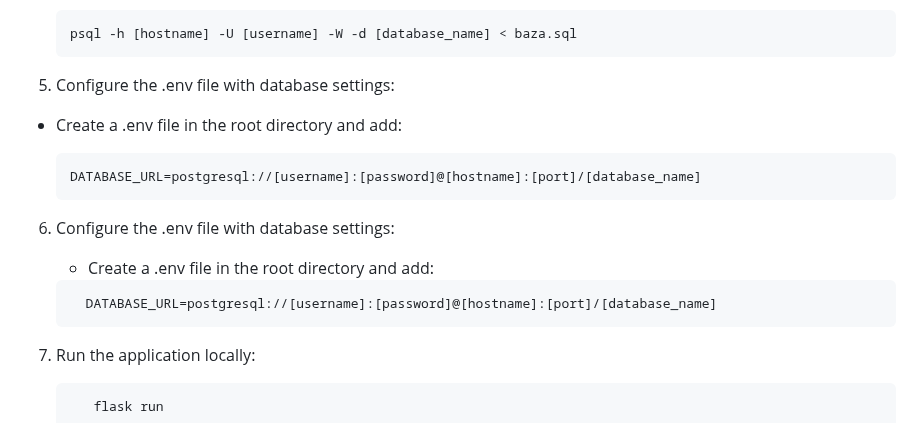
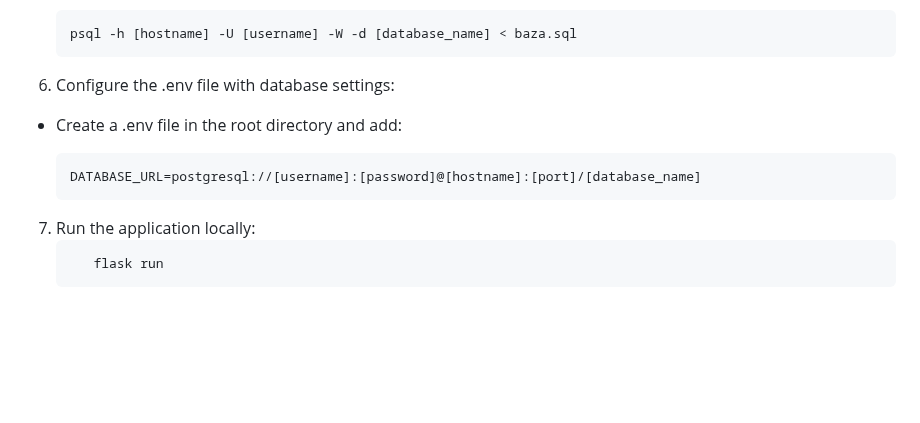
Before and after one commit to ziraaell/car-rental-database, a Markdown page: README.md, the part around the change. Rendered like a GitHub page; blank space fills up the shorter version.

````diff
--- a/README.md
+++ b/README.md
@@ -90,20 +90,12 @@ The project requirements and dependencies are listed in the requirements.txt fil
     psql -h [hostname] -U [username] -W -d [database_name] < baza.sql
     ```
 
-5. Configure the .env file with database settings:
+6. Configure the .env file with database settings:
   - Create a .env file in the root directory and add:
 
 
     ```bash
     DATABASE_URL=postgresql://[username]:[password]@[hostname]:[port]/[database_name]
-    ```
-
-6. Configure the .env file with database settings:
-   - Create a .env file in the root directory and add:
-
-
-    ```bash
-      DATABASE_URL=postgresql://[username]:[password]@[hostname]:[port]/[database_name]
     ```
 
 7. Run the application locally:
````
